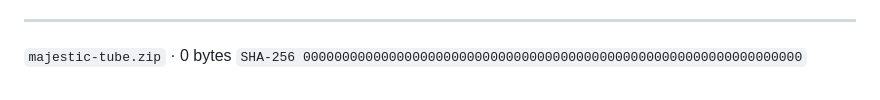
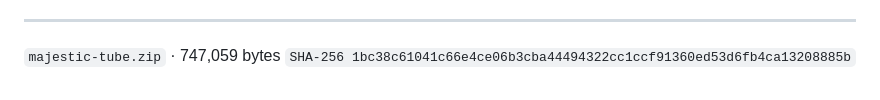
Before and after one commit to j0vis/majestic-tube, a Markdown page: tools/release-notes-2.5.5.md, the part around the change. Rendered like a GitHub page.

Commit message:
State the size and digest of the 2.5.5 archive

```diff
--- a/tools/release-notes-2.5.5.md
+++ b/tools/release-notes-2.5.5.md
@@ -69,5 +69,5 @@ comment form kept the space without the check. It now does what the room was res
 
 ---
 
-`majestic-tube.zip` &middot; 0 bytes
-`SHA-256 0000000000000000000000000000000000000000000000000000000000000000`
+`majestic-tube.zip` &middot; 747,059 bytes
+`SHA-256 1bc38c61041c66e4ce06b3cba44494322cc1ccf91360ed53d6fb4ca13208885b`
```
